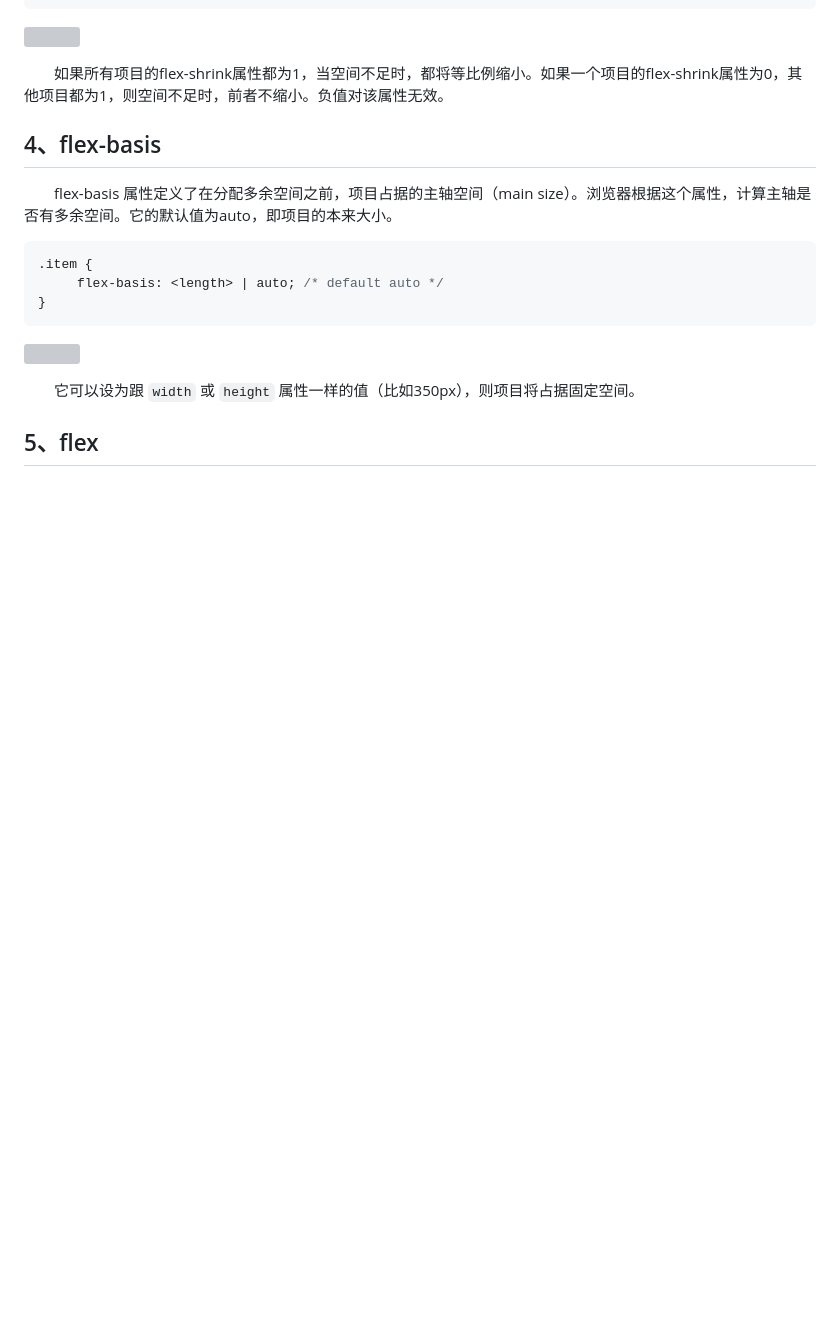
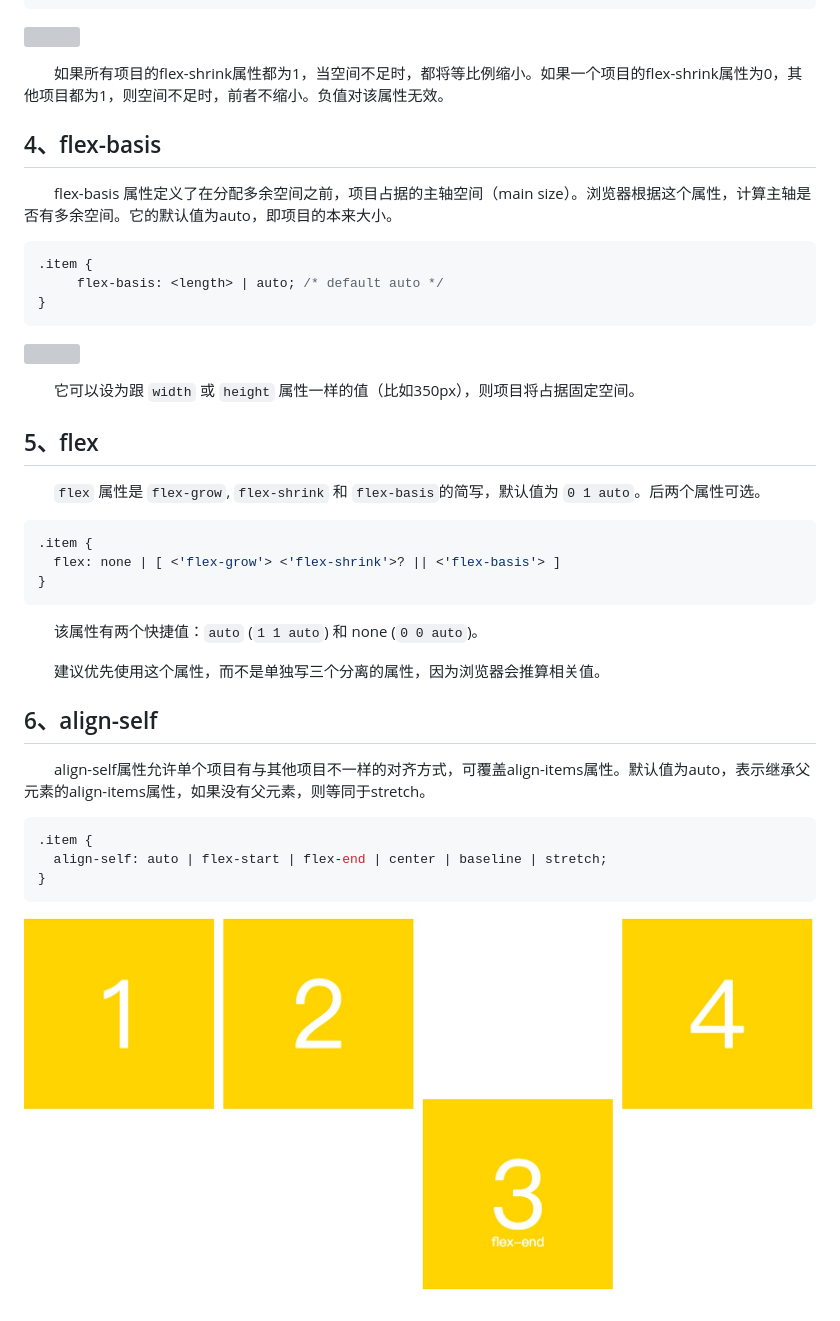
Before and after one commit to LiHongyao/CSS, a Markdown page: 第07章 Flex布局：语法篇.md, the part around the change. Rendered like a GitHub page; pictures changed too: IMGS/flex_align_self.png (added); blank space fills up the shorter version; grey boxes are pictures that could not be loaded.

Commit message:
内容更新

````diff
--- a/第07章 Flex布局：语法篇.md
+++ b/第07章 Flex布局：语法篇.md
@@ -269,3 +269,27 @@
   它可以设为跟 `width` 或 `height` 属性一样的值（比如350px），则项目将占据固定空间。
 
 ## 5、flex
+
+  `flex` 属性是 `flex-grow`,  `flex-shrink` 和 `flex-basis`的简写，默认值为 `0 1 auto`。后两个属性可选。
+
+```css
+.item {
+  flex: none | [ <'flex-grow'> <'flex-shrink'>? || <'flex-basis'> ]
+}
+```
+
+  该属性有两个快捷值：`auto` (`1 1 auto`) 和 none (`0 0 auto`)。
+
+  建议优先使用这个属性，而不是单独写三个分离的属性，因为浏览器会推算相关值。
+
+## 6、align-self
+
+  align-self属性允许单个项目有与其他项目不一样的对齐方式，可覆盖align-items属性。默认值为auto，表示继承父元素的align-items属性，如果没有父元素，则等同于stretch。
+
+```css
+.item {
+  align-self: auto | flex-start | flex-end | center | baseline | stretch;
+}
+```
+
+![](IMGS/flex_align_self.png)
````
